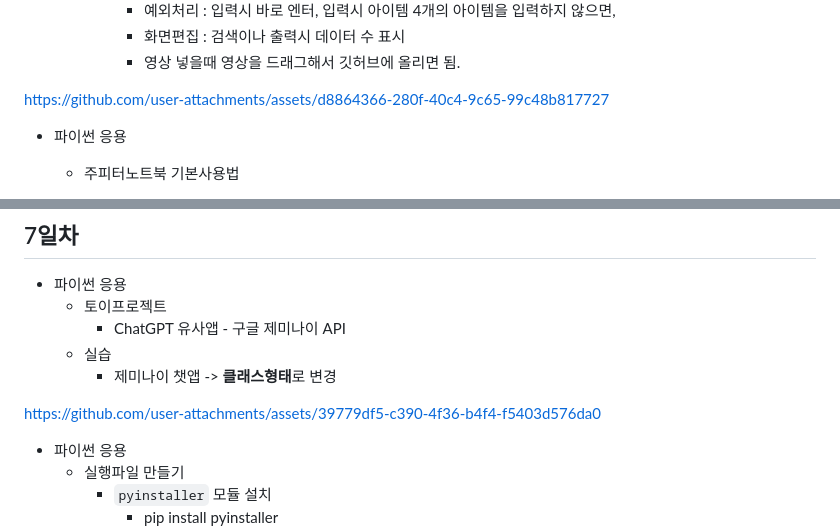
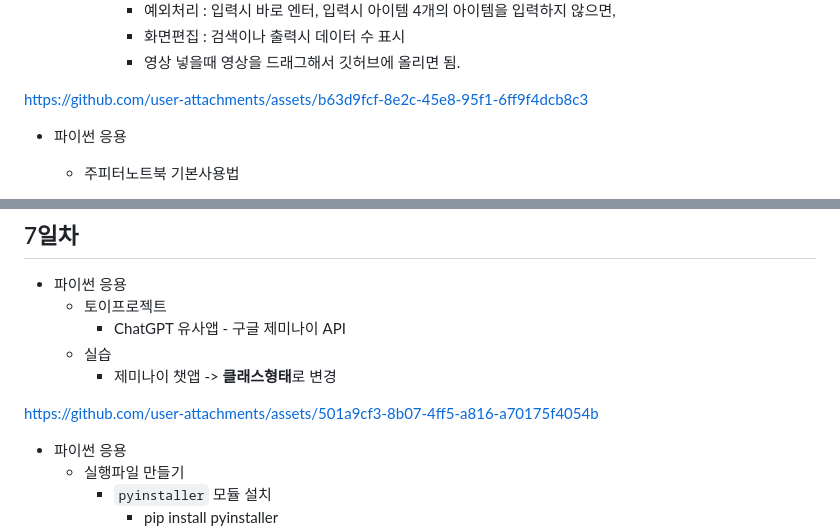
Before and after one commit to pgh157/iot-python-2025, a Markdown page: README.md, 2 parts joined by grey strips. Drawn GitHub-style.

```diff
--- a/README.md
+++ b/README.md
@@ -142,7 +142,11 @@ iot 개발자 기초 프로그래밍 언어 리포지토리
             - 화면편집 : 검색이나 출력시 데이터 수 표시
             - 영상 넣을때 영상을 드래그해서 깃허브에 올리면 됨.
 
-https://github.com/user-attachments/assets/d8864366-280f-40c4-9c65-99c48b817727
+
+
+https://github.com/user-attachments/assets/b63d9fcf-8e2c-45e8-95f1-6ff9f4dcb8c3
+
+
 
 - 파이썬 응용
     - 주피터노트북 기본사용법
@@ -201,7 +205,11 @@ https://github.com/user-attachments/assets/d8864366-280f-40c4-9c65-99c48b817727
 
 
 
-https://github.com/user-attachments/assets/39779df5-c390-4f36-b4f4-f5403d576da0
+
+
+
+https://github.com/user-attachments/assets/501a9cf3-8b07-4ff5-a816-a70175f4054b
+
 
 
 
```
